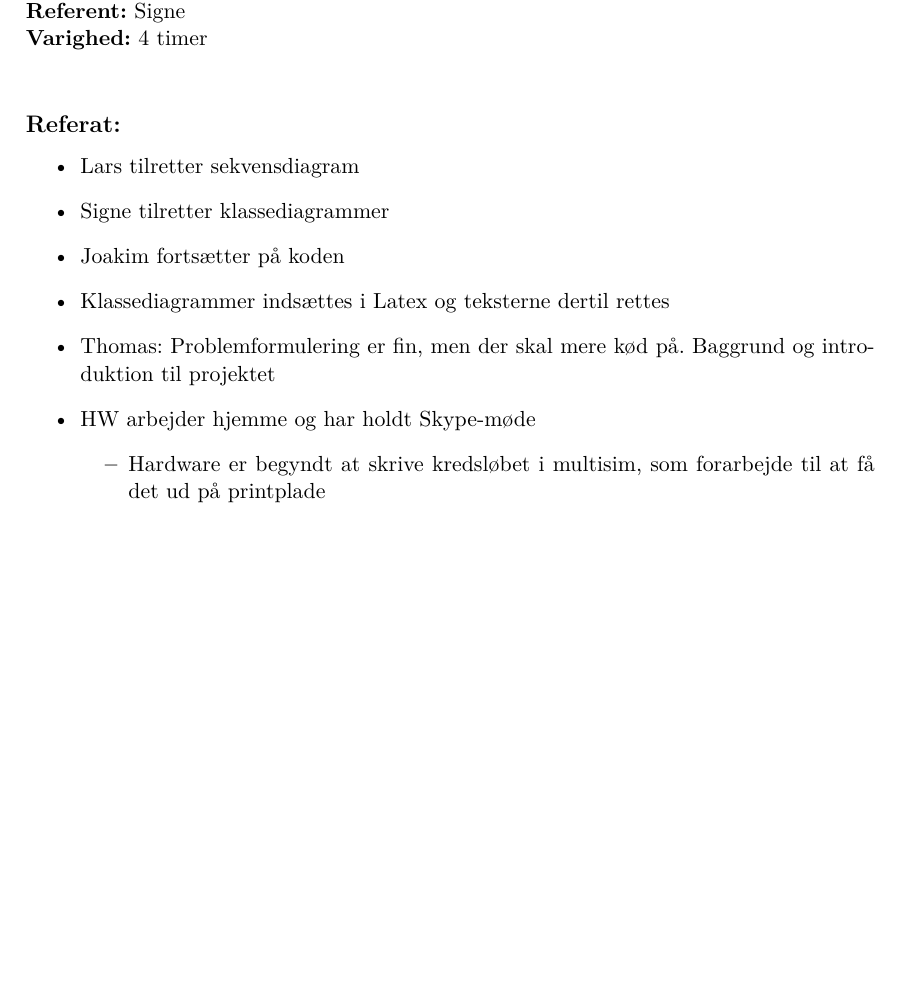
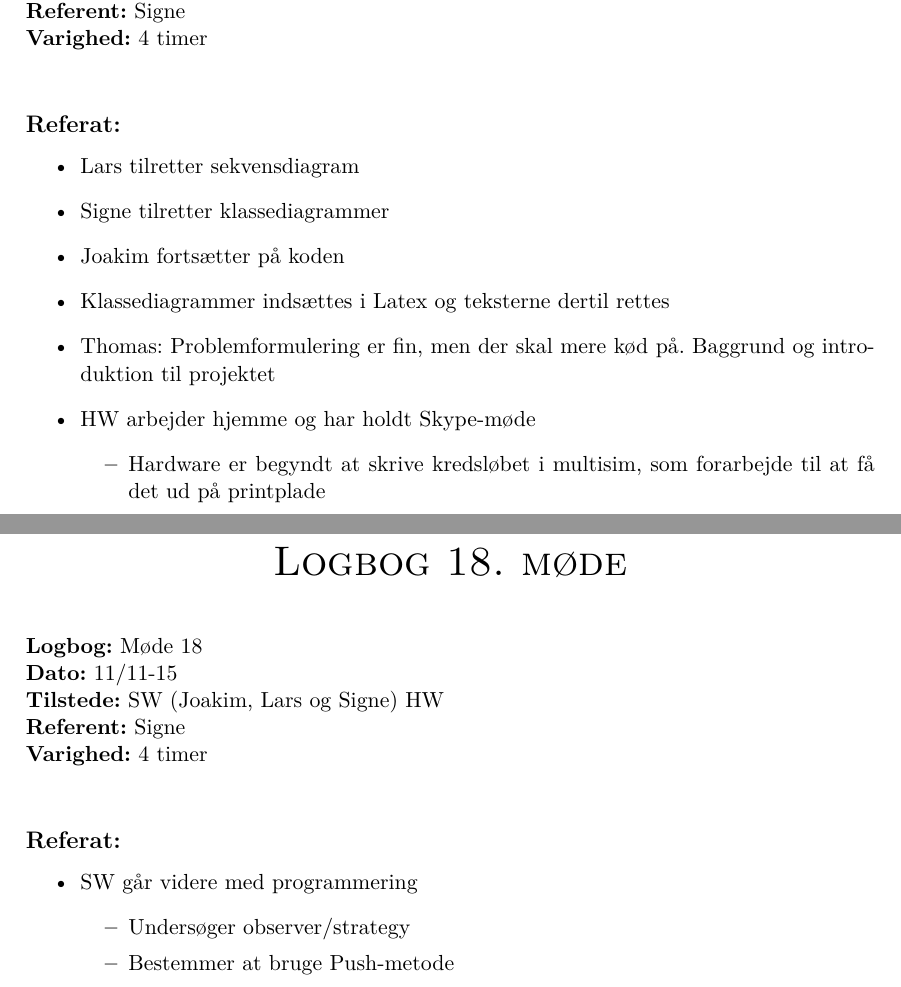
Before and after one commit to finjaralfs/Semesterprojekt3-Blodtryk, a LaTeX book (Logbøger Latex/Logbog.tex): part of page 18 of 18 before the commit and two parts of pages 18 and 19 of 19 after it, the two joined at a grey line, cut so that both start at the same text, the shorter picture padded with empty space. Compiled offline with pdfLaTeX.

Commit message:
Logbog 11/11

```diff
--- a/Logbøger Latex/Logbog.tex
+++ b/Logbøger Latex/Logbog.tex
@@ -721,6 +721,36 @@
 
 \newpage
 
+%---------------------LOGBOG 18-----------------------------
+
+\begin{center}
+\huge{\textsc{Logbog 18. møde}}
+\end{center}
+
+\textbf{ }
+\\
+\textbf{Logbog:} Møde 18
+\\
+\textbf{Dato:} 11/11-15
+\\
+\textbf{Tilstede:} SW (Joakim, Lars og Signe) HW
+\\
+\textbf{Referent:} Signe
+\\
+\textbf{Varighed:} 4 timer
+\\
+
+\subsection{Referat:}
+\begin{itemize}
+\item SW går videre med programmering
+\begin{itemize}
+\item Undersøger observer/strategy
+\item Bestemmer at bruge Push-metode
+\end{itemize}
+\end{itemize}
+
+\newpage
+
 %\begin{figure}[h]
 %\centering
 %\includegraphics[scale=0.45]{eventhandler.PNG}
```
Also changed, not shown: Logbøger Latex/Logbog.pdf, 3 other files.
